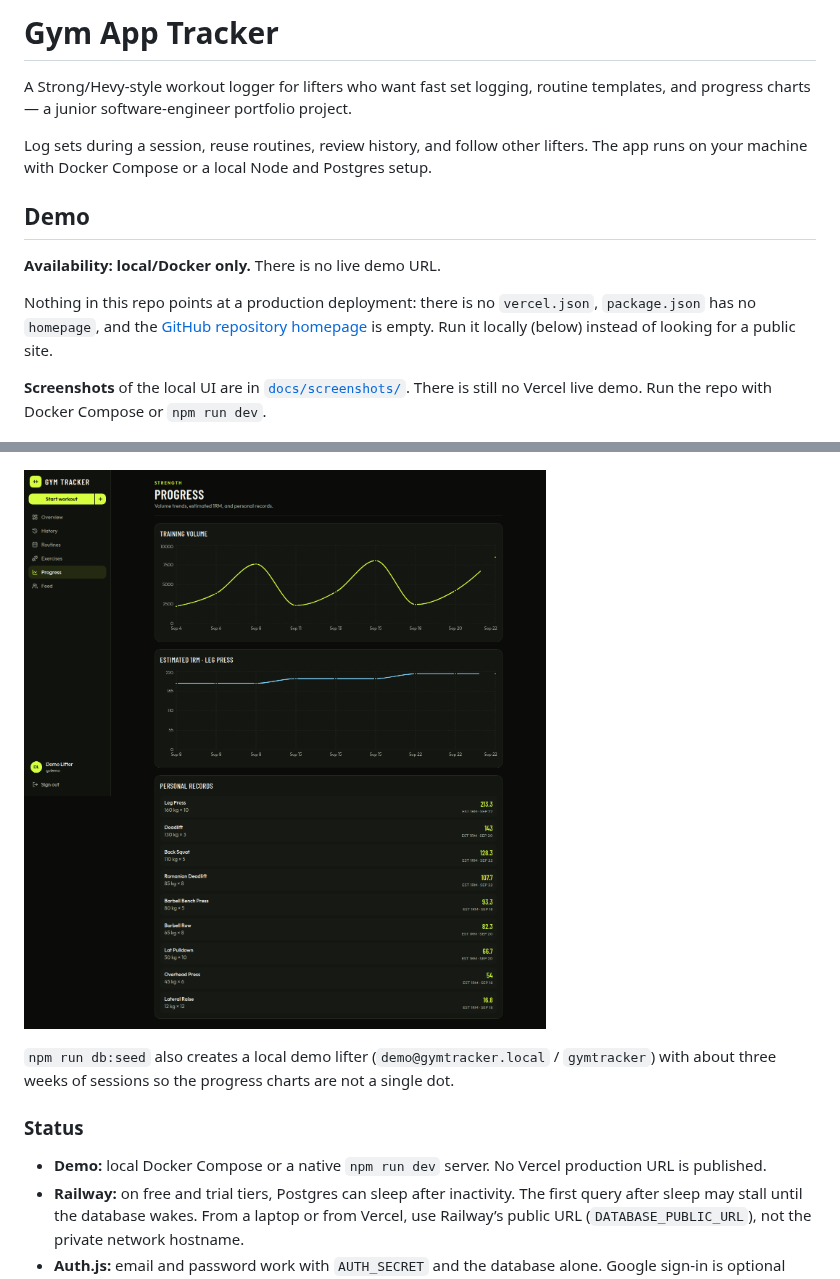
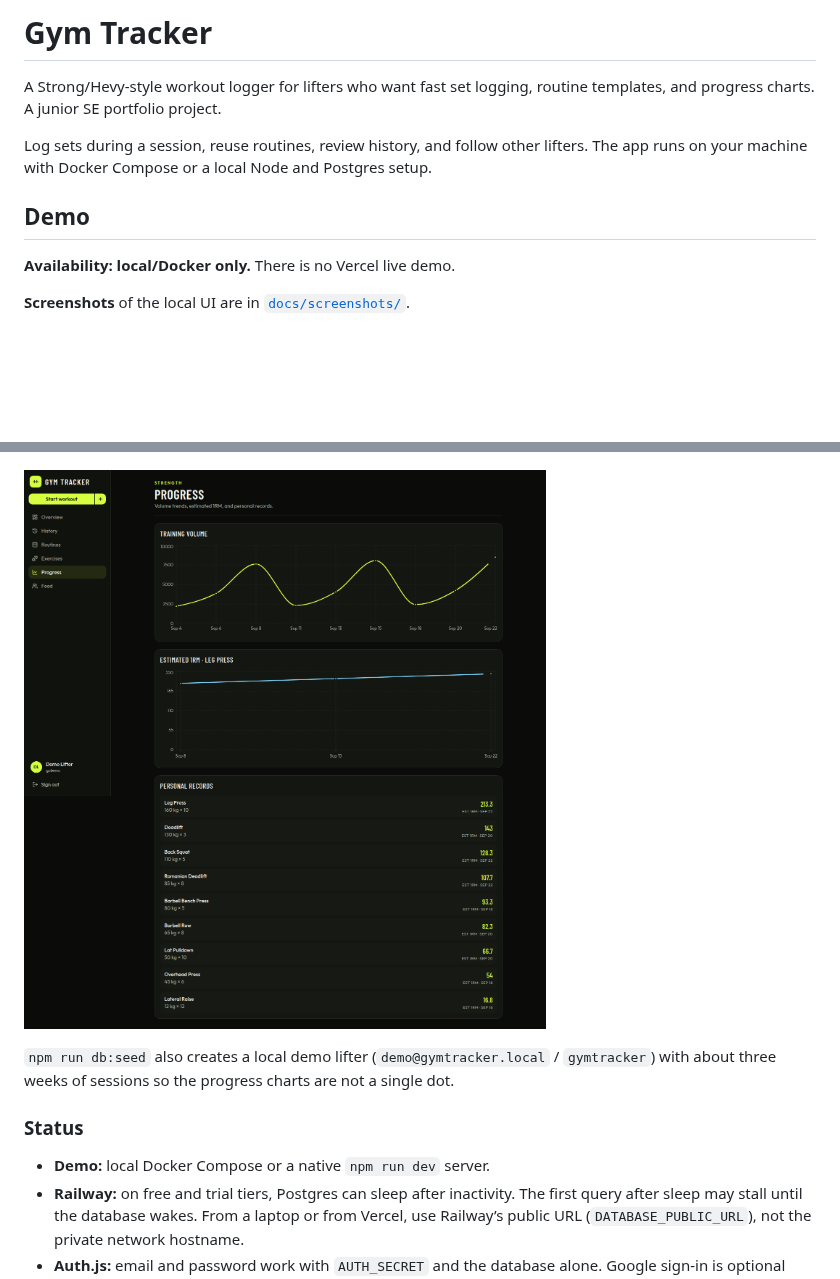
Before and after one commit to Tofuwuuu/Gym-App-Tracker, a Markdown page: README.md, 2 parts joined by grey strips. Drawn GitHub-style; pictures changed too: docs/screenshots/progress.png; blank space fills up the shorter version.

```diff
--- a/README.md
+++ b/README.md
@@ -1,16 +1,14 @@
-# Gym App Tracker
+# Gym Tracker
 
-A Strong/Hevy-style workout logger for lifters who want fast set logging, routine templates, and progress charts — a junior software-engineer portfolio project.
+A Strong/Hevy-style workout logger for lifters who want fast set logging, routine templates, and progress charts. A junior SE portfolio project.
 
 Log sets during a session, reuse routines, review history, and follow other lifters. The app runs on your machine with Docker Compose or a local Node and Postgres setup.
 
 ## Demo
 
-**Availability: local/Docker only.** There is no live demo URL.
+**Availability: local/Docker only.** There is no Vercel live demo.
 
-Nothing in this repo points at a production deployment: there is no `vercel.json`, `package.json` has no `homepage`, and the [GitHub repository homepage](https://github.com/Tofuwuuu/Gym-App-Tracker) is empty. Run it locally (below) instead of looking for a public site.
-
-**Screenshots** of the local UI are in [`docs/screenshots/`](docs/screenshots/). There is still no Vercel live demo. Run the repo with Docker Compose or `npm run dev`.
+**Screenshots** of the local UI are in [`docs/screenshots/`](docs/screenshots/).
 
 ![Landing](docs/screenshots/landing.png)
 
@@ -24,7 +22,7 @@ Nothing in this repo points at a production deployment: there is no `vercel.json
 
 ### Status
 
-- **Demo:** local Docker Compose or a native `npm run dev` server. No Vercel production URL is published.
+- **Demo:** local Docker Compose or a native `npm run dev` server.
 - **Railway:** on free and trial tiers, Postgres can sleep after inactivity. The first query after sleep may stall until the database wakes. From a laptop or from Vercel, use Railway’s public URL (`DATABASE_PUBLIC_URL`), not the private network hostname.
 - **Auth.js:** email and password work with `AUTH_SECRET` and the database alone. Google sign-in is optional and appears only when both `GOOGLE_CLIENT_ID` and `GOOGLE_CLIENT_SECRET` are set.
 
```
Also changed, not shown: 2 other files.
